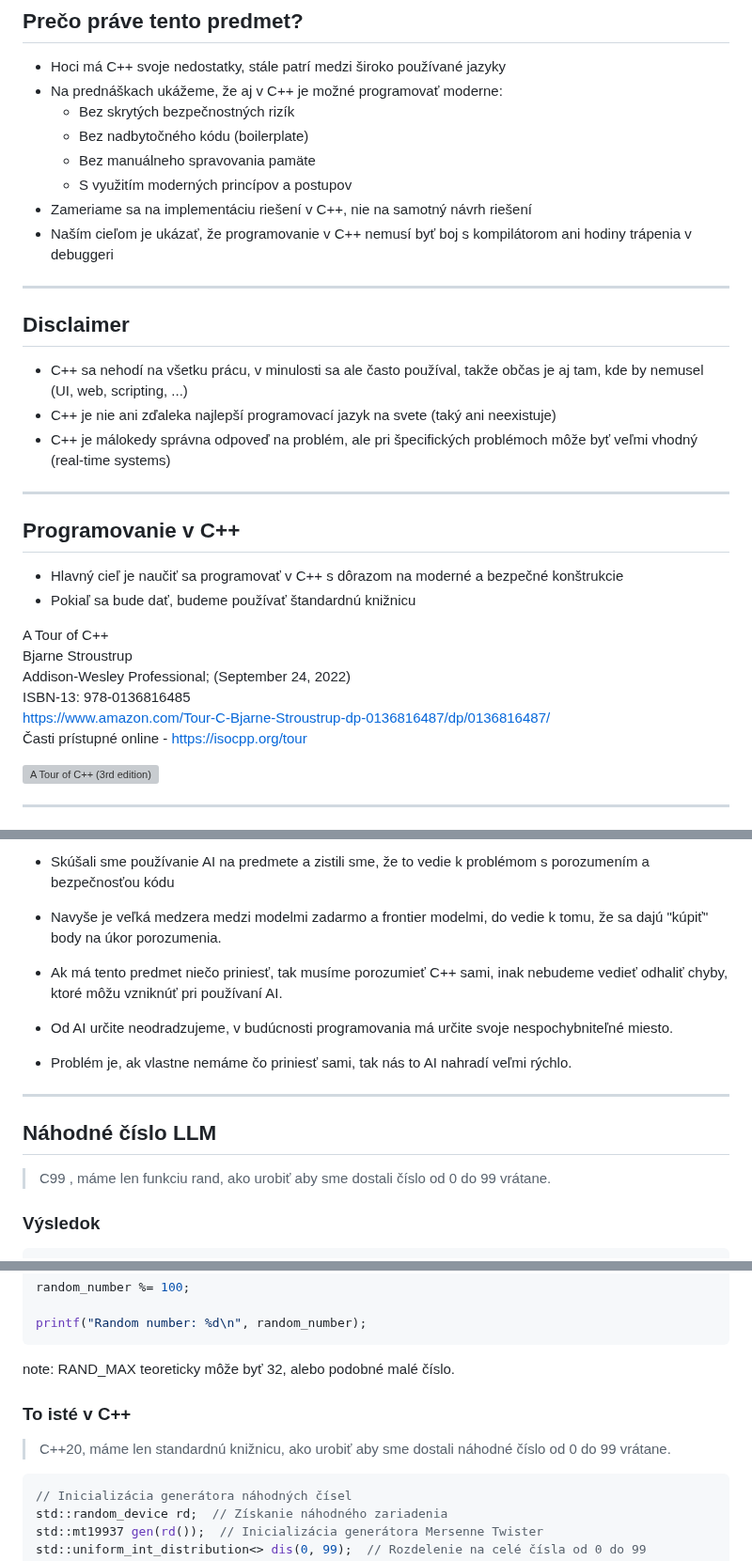
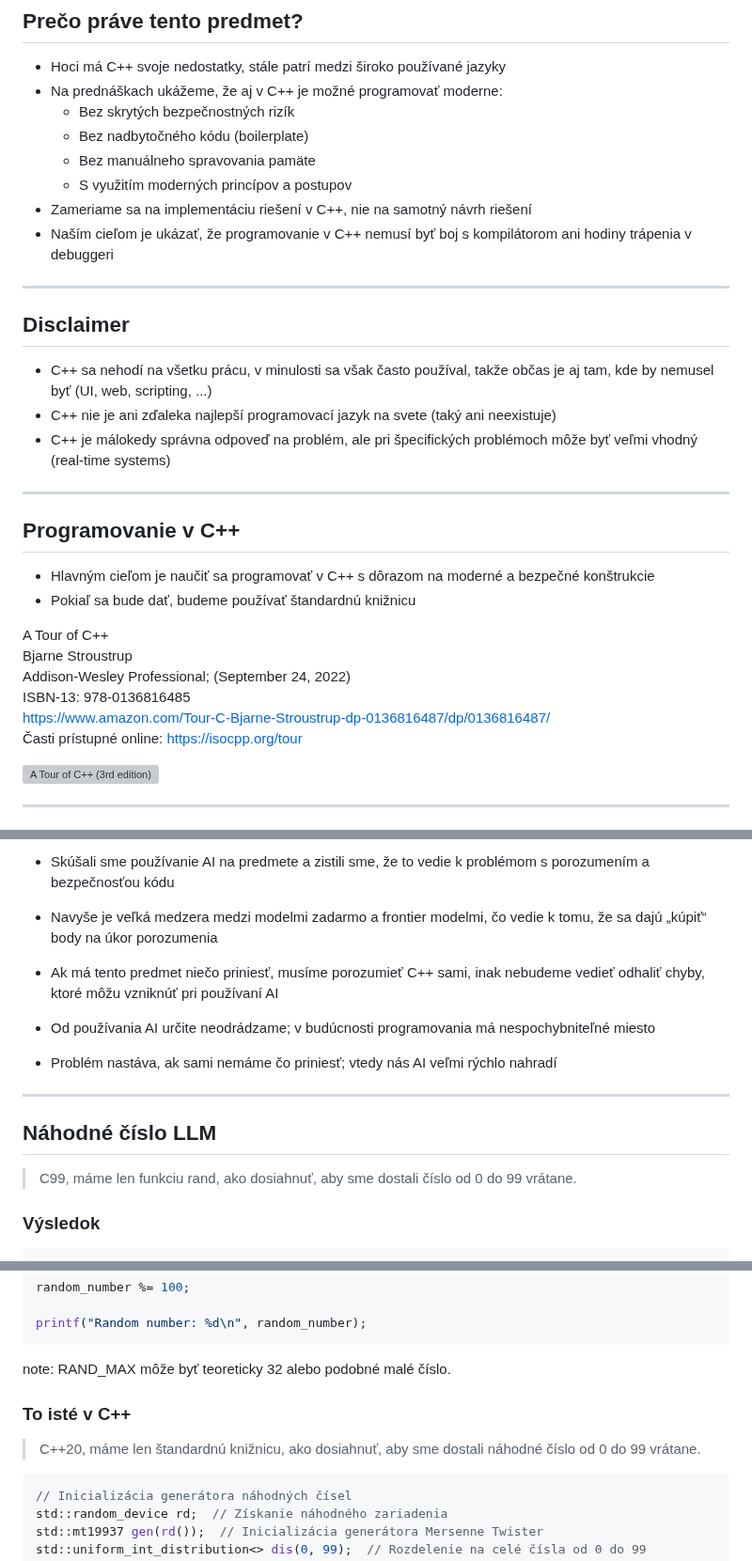
Before and after one commit to cppseminar/apc-lectures, a Markdown page: public/lectures/0_course_overview.md, 3 parts joined by grey strips. Shown at 94% size. GitHub-like rendering; grey boxes are pictures that could not be loaded.

````diff
--- a/public/lectures/0_course_overview.md
+++ b/public/lectures/0_course_overview.md
@@ -22,10 +22,10 @@
 
 * Hoci má C++ svoje nedostatky, stále patrí medzi široko používané jazyky
 * Na prednáškach ukážeme, že aj v C++ je možné programovať moderne:
-    * Bez skrytých bezpečnostných rizík
-    * Bez nadbytočného kódu (boilerplate)
-    * Bez manuálneho spravovania pamäte
-    * S využitím moderných princípov a postupov
+  * Bez skrytých bezpečnostných rizík
+  * Bez nadbytočného kódu (boilerplate)
+  * Bez manuálneho spravovania pamäte
+  * S využitím moderných princípov a postupov
 * Zameriame sa na implementáciu riešení v C++, nie na samotný návrh riešení
 * Naším cieľom je ukázať, že programovanie v C++ nemusí byť boj s kompilátorom ani hodiny trápenia v debuggeri
 
@@ -33,15 +33,15 @@
 
 ## Disclaimer
 
-* C++ sa nehodí na všetku prácu, v minulosti sa ale často používal, takže občas je aj tam, kde by nemusel (UI, web, scripting, ...)
-* C++ je nie ani zďaleka najlepší programovací jazyk na svete (taký ani neexistuje)
+* C++ sa nehodí na všetku prácu, v minulosti sa však často používal, takže občas je aj tam, kde by nemusel byť (UI, web, scripting, ...)
+* C++ nie je ani zďaleka najlepší programovací jazyk na svete (taký ani neexistuje)
 * C++ je málokedy správna odpoveď na problém, ale pri špecifických problémoch môže byť veľmi vhodný (real-time systems)
 
 ---
 
 ## Programovanie v C++
 
-* Hlavný cieľ je naučiť sa programovať v C++ s dôrazom na moderné a bezpečné konštrukcie
+* Hlavným cieľom je naučiť sa programovať v C++ s dôrazom na moderné a bezpečné konštrukcie
 * Pokiaľ sa bude dať, budeme používať štandardnú knižnicu
 
 <div style="display: flex; align-items: center;">
@@ -52,7 +52,7 @@ Bjarne Stroustrup
 Addison-Wesley Professional; (September 24, 2022)
 ISBN-13: 978-0136816485
 <https://www.amazon.com/Tour-C-Bjarne-Stroustrup-dp-0136816487/dp/0136816487/>
-Časti prístupné online - <https://isocpp.org/tour>
+Časti prístupné online: <https://isocpp.org/tour>
 </div>
 <div style="flex: 3;">
   <img src="./lectures/1_intro/Tour3English-large.jpg" alt="A Tour of C++ (3rd edition)" style="width: 70%;" />
@@ -308,16 +308,16 @@ ISBN-13:  978-3967309201
 * Skúšali sme používanie AI na predmete a zistili sme, že to vedie k problémom s porozumením a bezpečnosťou kódu
-* Navyše je veľká medzera medzi modelmi zadarmo a frontier modelmi, do vedie k tomu, že sa dajú "kúpiť" body na úkor porozumenia.
-* Ak má tento predmet niečo priniesť, tak musíme porozumieť C++ sami, inak nebudeme vedieť odhaliť chyby, ktoré môžu vzniknúť pri používaní AI.
+* Navyše je veľká medzera medzi modelmi zadarmo a frontier modelmi, čo vedie k tomu, že sa dajú „kúpiť“ body na úkor porozumenia
+* Ak má tento predmet niečo priniesť, musíme porozumieť C++ sami, inak nebudeme vedieť odhaliť chyby, ktoré môžu vzniknúť pri používaní AI
 
 
-* Od AI určite neodradzujeme, v budúcnosti programovania má určite svoje nespochybniteľné miesto.
-* Problém je, ak vlastne nemáme čo priniesť sami, tak nás to AI nahradí veľmi rýchlo.
+* Od používania AI určite neodrádzame; v budúcnosti programovania má nespochybniteľné miesto
+* Problém nastáva, ak sami nemáme čo priniesť; vtedy nás AI veľmi rýchlo nahradí
 
 ---
 
 ## Náhodné číslo LLM
 
-> C99 , máme len funkciu rand, ako urobiť aby sme  dostali číslo od 0 do 99 vrátane.
+> C99, máme len funkciu rand, ako dosiahnuť, aby sme dostali číslo od 0 do 99 vrátane.
 
 
 ### Výsledok
@@ -355,12 +355,12 @@ random_number %= 100;
 printf("Random number: %d\n", random_number);
 ```
 
-note: RAND_MAX teoreticky môže byť 32, alebo podobné malé číslo.
+note: RAND_MAX môže byť teoreticky 32 alebo podobné malé číslo.
 
 
 ### To isté v C++
 
-> C++20, máme len standardnú knižnicu, ako urobiť aby sme dostali náhodné číslo od 0 do 99 vrátane.
+> C++20, máme len štandardnú knižnicu, ako dosiahnuť, aby sme dostali náhodné číslo od 0 do 99 vrátane.
 
 ```cpp
 // Inicializácia generátora náhodných čísel
````
Also changed, not shown: other parts of public/lectures/0_course_overview.md (+50 -50 lines).
